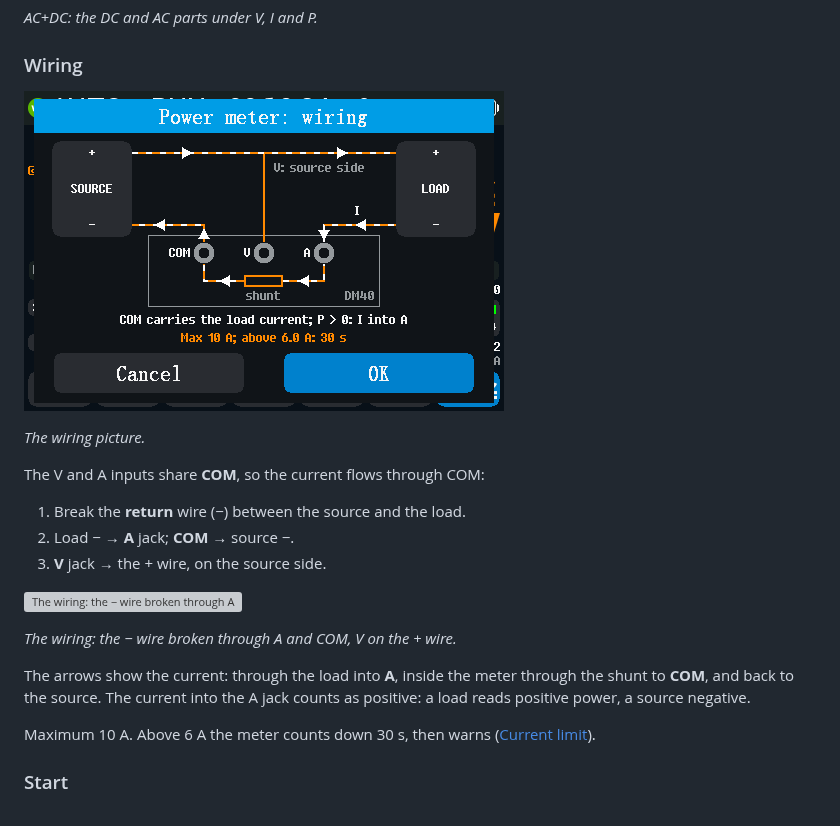
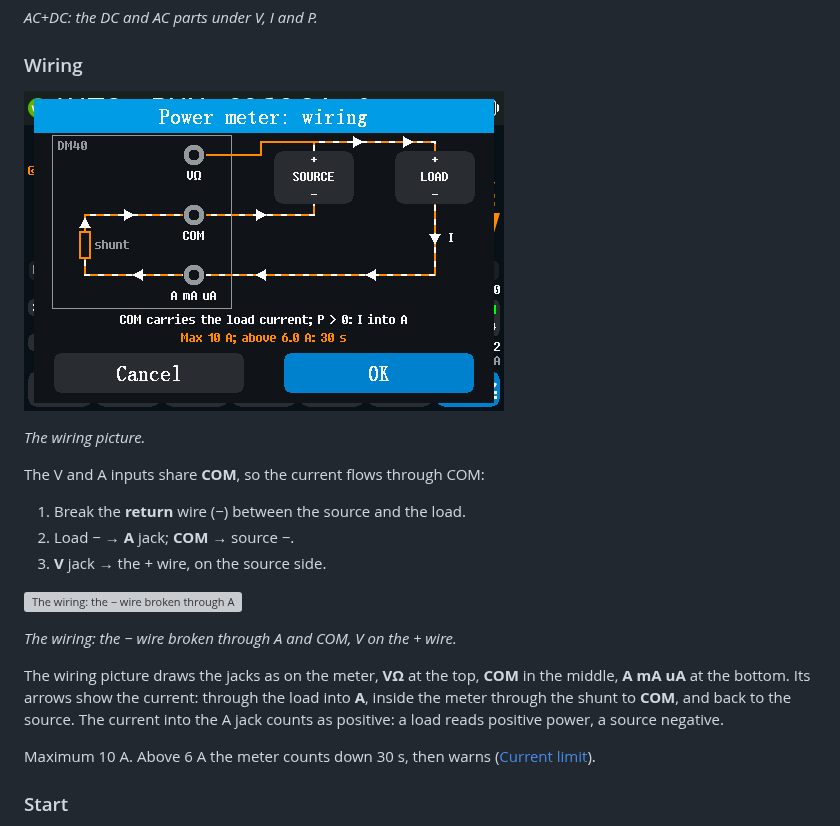
Before and after one commit to opendm40/opendm40, a Markdown page: docs/manual/README.md, the part around the change. GitHub-like rendering; pictures changed too: docs/manual/img/power-wiring.png; grey boxes are pictures that could not be loaded.

```diff
--- a/docs/manual/README.md
+++ b/docs/manual/README.md
@@ -1626,8 +1626,10 @@ The V and A inputs share **COM**, so the current flows through COM:
 
 *The wiring: the − wire broken through A and COM, V on the + wire.*
 
-The arrows show the current: through the load into **A**, inside the
-meter through the shunt to **COM**, and back to the source. The current
+The wiring picture draws the jacks as on the meter, **VΩ** at the top,
+**COM** in the middle, **A mA uA** at the bottom. Its arrows show the
+current: through the load into **A**, inside the meter through the shunt
+to **COM**, and back to the source. The current
 into the A jack counts as positive: a load reads positive power, a source
 negative.
 
```
Also changed, not shown: 1 other file.
